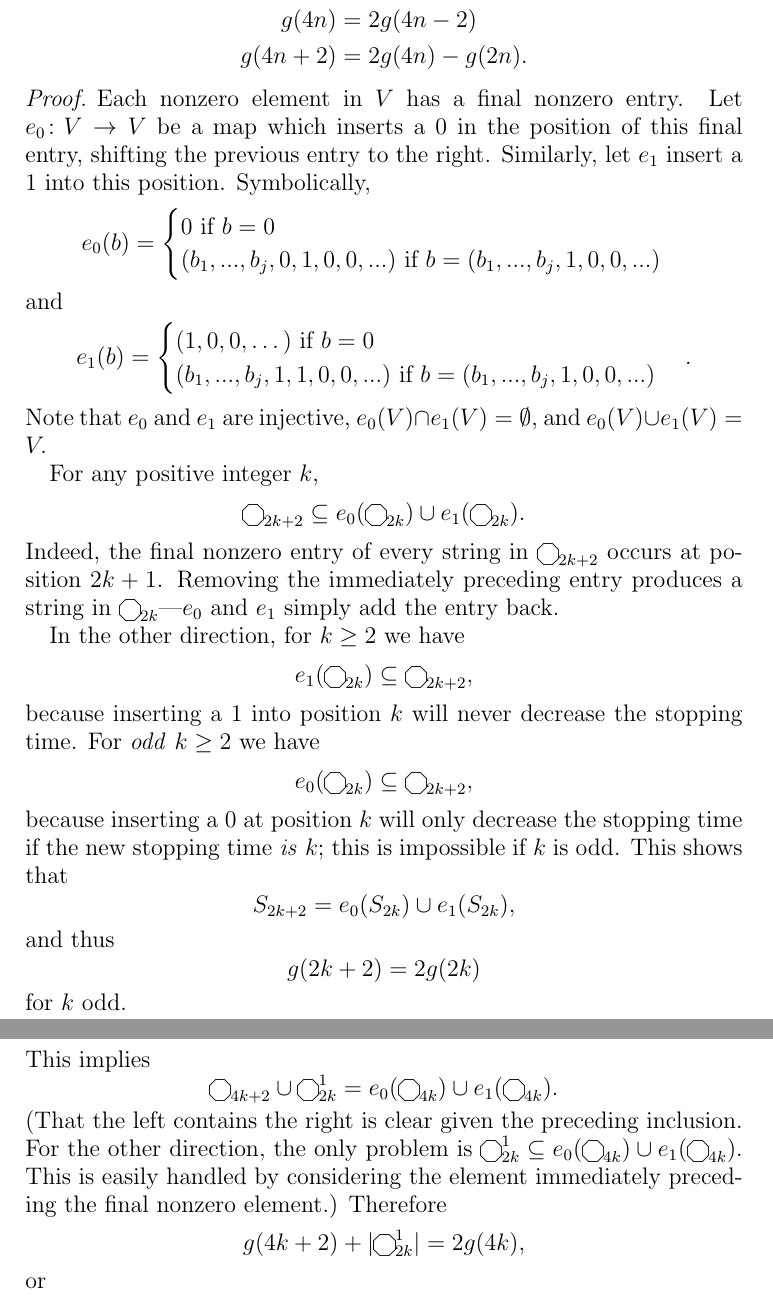
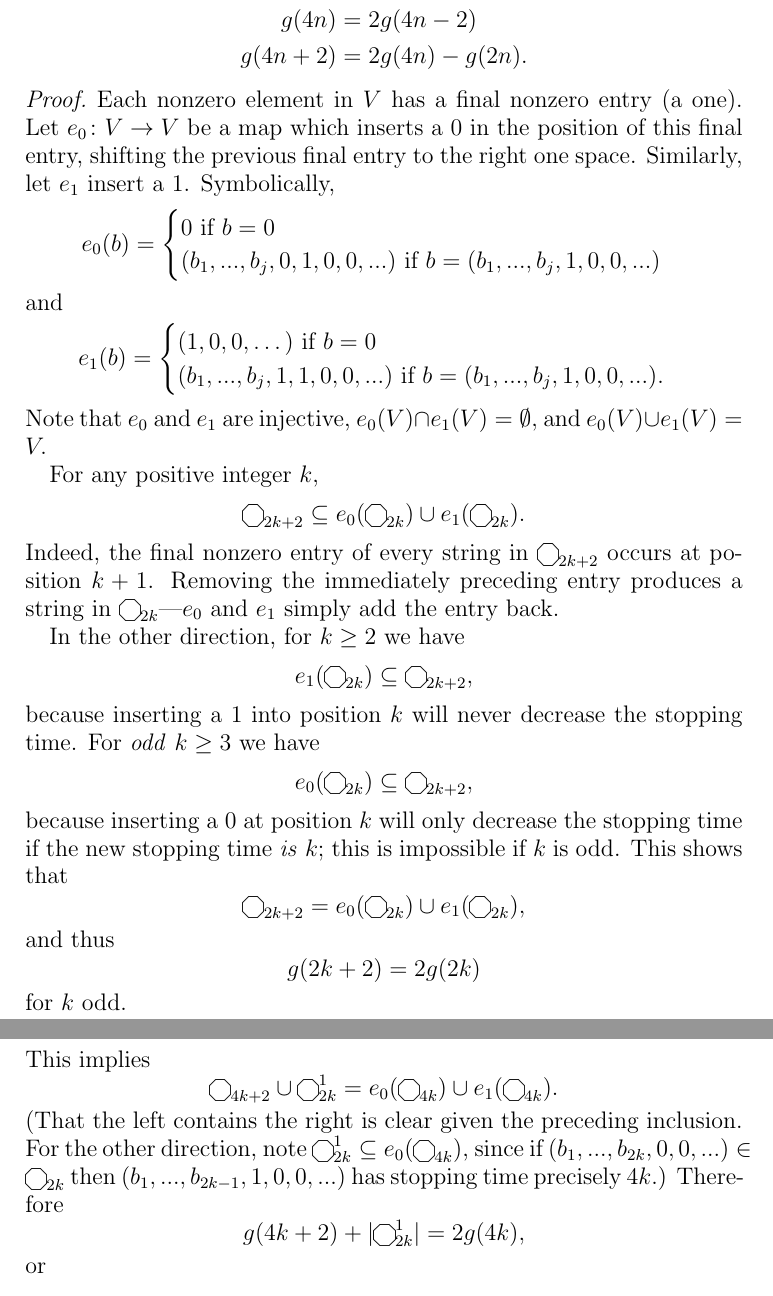
Before and after one commit to CTVKenney/stopTimes, a LaTeX paper (results.tex): two parts of pages 2 and 3 of 3, joined at a grey line, cut so that both start at the same text. Compiled offline with pdfLaTeX.

Commit message:
Minor edits in TeX file

```diff
--- a/results.tex
+++ b/results.tex
@@ -81,10 +81,10 @@ It is clear that $g(n) = |\oct_n|$ for every positive integer $n$.
 % Add details!
 % (I [Robert] volunteer to do this.)
 \begin{proof}
-    Each nonzero element in $V$ has a final nonzero entry. Let $e_0 \colon V
+    Each nonzero element in $V$ has a final nonzero entry (a one). Let $e_0 \colon V
     \to V$ be a map which inserts a $0$ in the position of this final entry,
-    shifting the previous entry to the right. Similarly, let $e_1$ insert a $1$
-    into this position. Symbolically,
+    shifting the previous final entry to the right one space. Similarly, let $e_1$ insert a $1$.
+    Symbolically,
     \begin{equation*}
         e_0(b) =
             \begin{cases}
@@ -97,8 +97,8 @@ It is clear that $g(n) = |\oct_n|$ for every positive integer $n$.
         e_1(b) =
             \begin{cases}
                 (1, 0, 0, \dots) \text{ if } b=0 \\
-                (b_1, ..., b_j, 1, 1, 0,0,...) \text{ if } b = (b_1, ..., b_j, 1, 0, 0, ...)
-            \end{cases}.
+                (b_1, ..., b_j, 1, 1, 0,0,...) \text{ if } b = (b_1, ..., b_j, 1, 0, 0, ...).
+            \end{cases}
     \end{equation*}
     Note that $e_0$ and $e_1$ are injective, $e_0(V) \cap e_1(V) = \emptyset,$
     and $e_0(V) \cup e_1(V) = V.$
@@ -108,7 +108,7 @@ It is clear that $g(n) = |\oct_n|$ for every positive integer $n$.
         \oct_{2k + 2} \subseteq e_0(\oct_{2k}) \cup e_1(\oct_{2k}).
     \end{equation*}
     Indeed, the final nonzero entry of every string in $\oct_{2k + 2}$ occurs
-    at position $2k + 1$. Removing the immediately preceding entry produces a
+    at position $k + 1$. Removing the immediately preceding entry produces a
     string in $\oct_{2k}$---$e_0$ and $e_1$ simply add the entry back.
 
     In the other direction, for $k \geq 2$ we have
@@ -116,7 +116,7 @@ It is clear that $g(n) = |\oct_n|$ for every positive integer $n$.
         e_1(\oct_{2k}) \subseteq \oct_{2k + 2},
     \end{equation*}
     because inserting a $1$ into position $k$ will never decrease the stopping
-    time. For \emph{odd} $k \geq 2$ we have
+    time. For \emph{odd} $k \geq 3$ we have
     \begin{equation*}
         e_0(\oct_{2k}) \subseteq \oct_{2k + 2},
     \end{equation*}
@@ -124,7 +124,7 @@ It is clear that $g(n) = |\oct_n|$ for every positive integer $n$.
     time if the new stopping time \emph{is} $k$; this is impossible if $k$ is
     odd. This shows that
     \begin{equation*}
-        S_{2k + 2} = e_0(S_{2k}) \cup e_1(S_{2k}),
+        \oct_{2k + 2} = e_0(\oct_{2k}) \cup e_1(\oct_{2k}),
     \end{equation*}
     and thus
     \begin{equation*}
@@ -145,9 +145,9 @@ It is clear that $g(n) = |\oct_n|$ for every positive integer $n$.
         \oct_{4k + 2} \cup \oct_{2k}^1 = e_0(\oct_{4k}) \cup e_1(\oct_{4k}).
     \end{equation*}
     (That the left contains the right is clear given the preceding inclusion.
-    For the other direction, the only problem is $\oct_{2k}^1 \subseteq
-    e_0(\oct_{4k}) \cup e_1(\oct_{4k})$. This is easily handled by considering
-    the element immediately preceding the final nonzero element.) Therefore
+    For the other direction, note $\oct_{2k}^1 \subseteq
+    e_0(\oct_{4k})$, since if $(b_1, ..., b_{2k}, 0,0,...) \in \oct_{2k}$ then
+    $(b_1, ..., b_{2k-1},1,0,0,...)$ has stopping time precisely $4k$.) Therefore
     \begin{equation*}
         g(4k + 2) + |\oct_{2k}^1| = 2 g(4k),
     \end{equation*}
```
Also changed, not shown: results.pdf.
